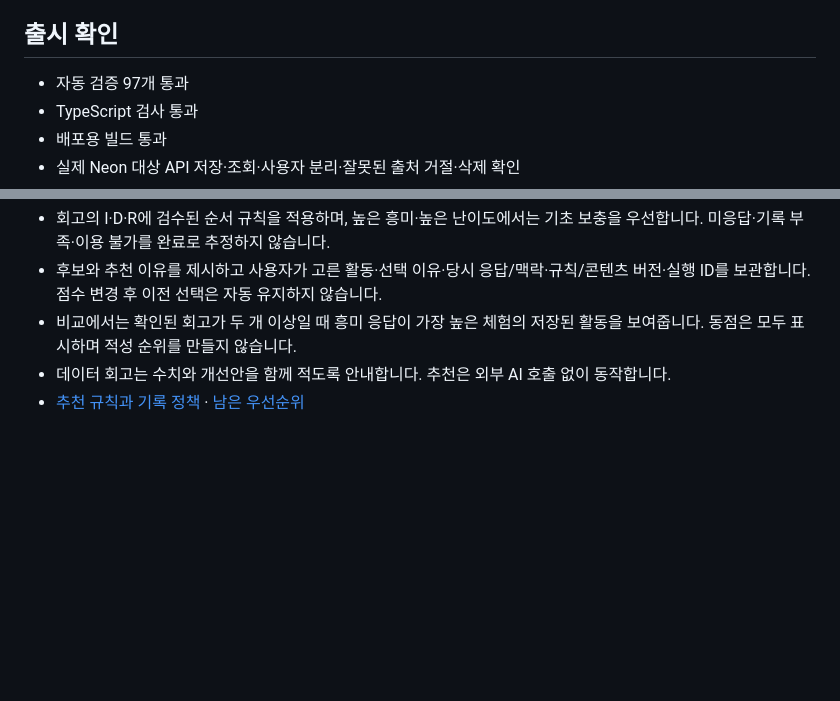
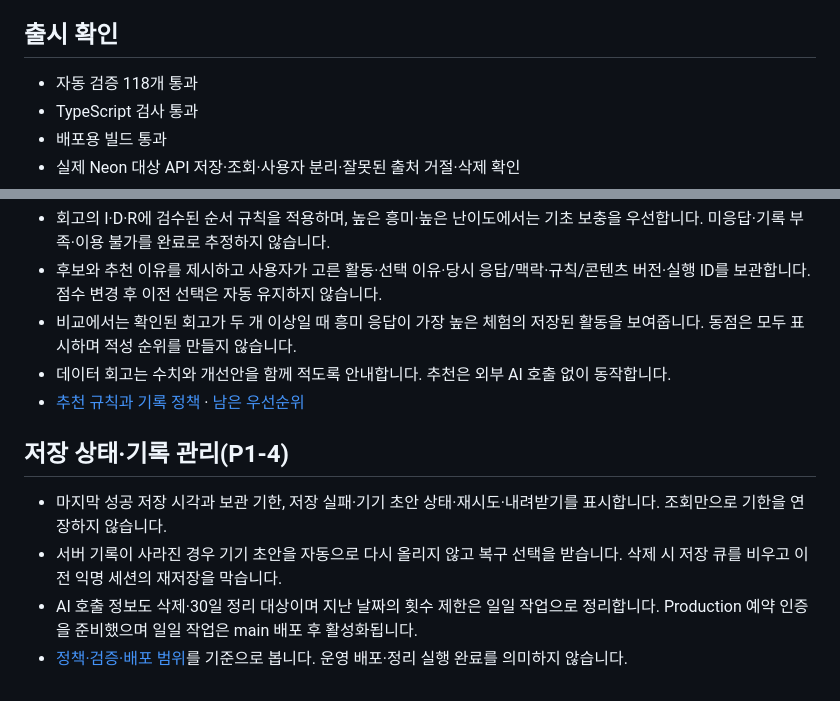
Before and after one commit to Kjaemin339/2026-cs-hackathon, a Markdown page: docs/IMPLEMENTATION.md, 2 parts joined by grey strips. GitHub-like rendering; blank space fills up the shorter version.

```diff
--- a/docs/IMPLEMENTATION.md
+++ b/docs/IMPLEMENTATION.md
@@ -14,7 +14,7 @@
 
 ## 출시 확인
 
-- 자동 검증 97개 통과
+- 자동 검증 118개 통과
 - TypeScript 검사 통과
 - 배포용 빌드 통과
 - 실제 Neon 대상 API 저장·조회·사용자 분리·잘못된 출처 거절·삭제 확인
@@ -70,3 +70,10 @@
 - 비교에서는 확인된 회고가 두 개 이상일 때 흥미 응답이 가장 높은 체험의 저장된 활동을 보여줍니다. 동점은 모두 표시하며 적성 순위를 만들지 않습니다.
 - 데이터 회고는 수치와 개선안을 함께 적도록 안내합니다. 추천은 외부 AI 호출 없이 동작합니다.
 - [추천 규칙과 기록 정책](NEXT-ACTIONS.md) · [남은 우선순위](ISSUE-2-STATUS.md)
+
+## 저장 상태·기록 관리(P1-4)
+
+- 마지막 성공 저장 시각과 보관 기한, 저장 실패·기기 초안 상태·재시도·내려받기를 표시합니다. 조회만으로 기한을 연장하지 않습니다.
+- 서버 기록이 사라진 경우 기기 초안을 자동으로 다시 올리지 않고 복구 선택을 받습니다. 삭제 시 저장 큐를 비우고 이전 익명 세션의 재저장을 막습니다.
+- AI 호출 정보도 삭제·30일 정리 대상이며 지난 날짜의 횟수 제한은 일일 작업으로 정리합니다. Production 예약 인증을 준비했으며 일일 작업은 main 배포 후 활성화됩니다.
+- [정책·검증·배포 범위](RECORD-MANAGEMENT.md)를 기준으로 봅니다. 운영 배포·정리 실행 완료를 의미하지 않습니다.
```
Also changed, not shown: README.md (+2 -1 lines), docs/ISSUE-2-STATUS.md (+4 -4 lines), docs/RECORD-MANAGEMENT.md (added, +69 -0 lines), docs/screenshots/record-recovery-mobile.jpg (added), docs/screenshots/record-save-failure-mobile.jpg (added).
